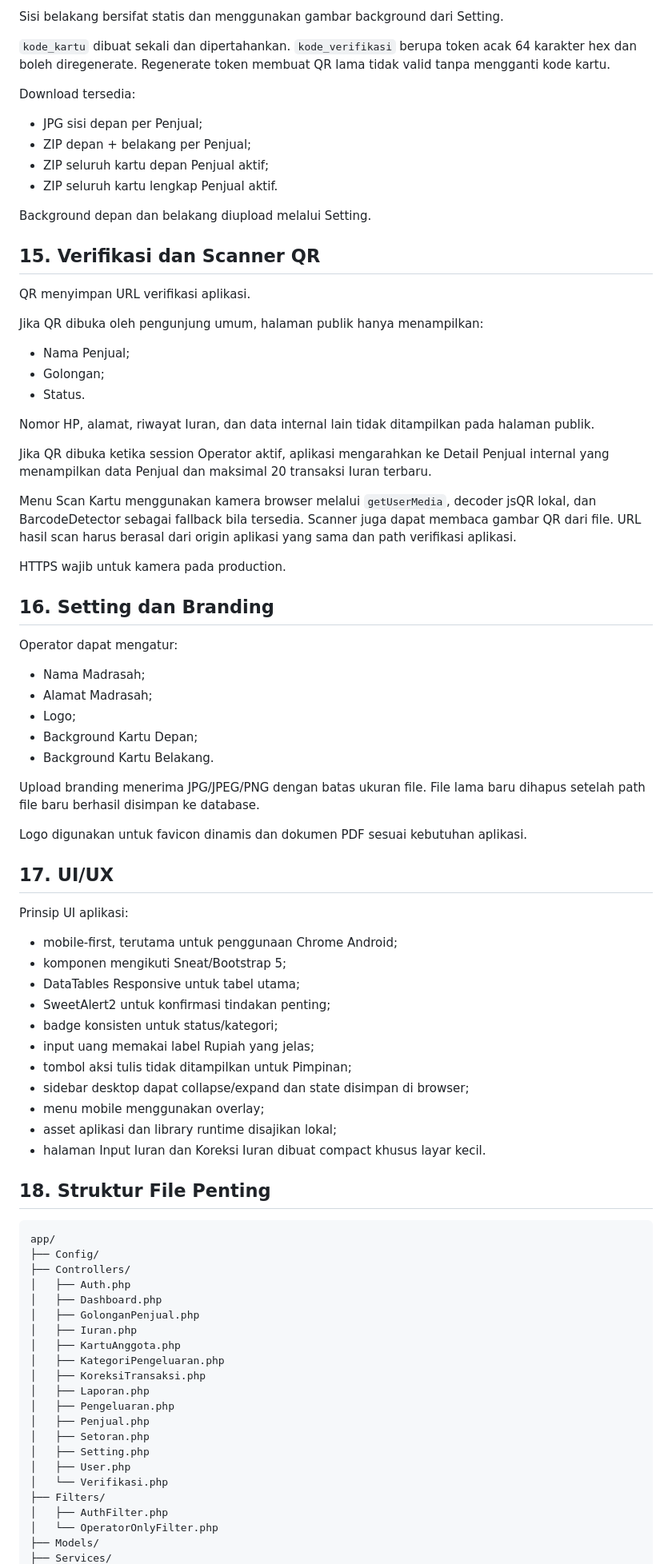
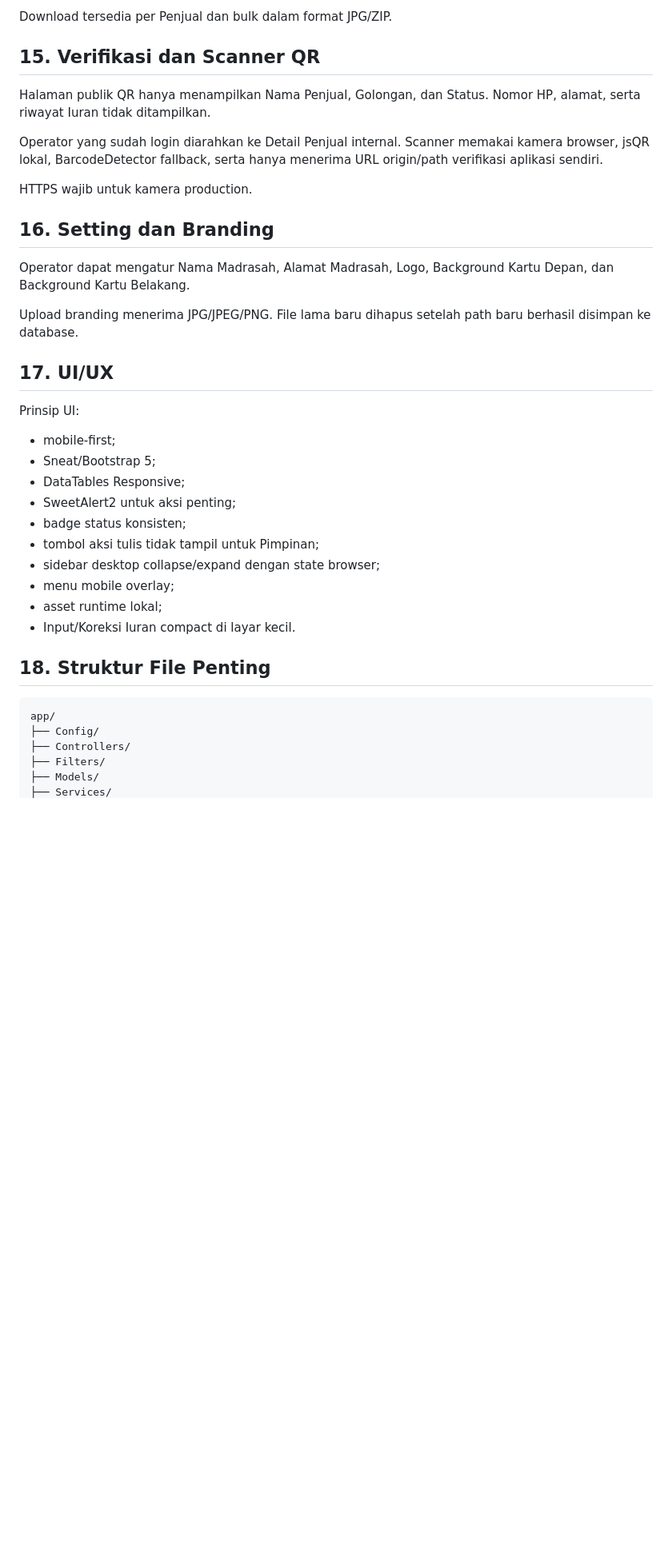
Before and after one commit to Al-Faroz/iurankantin_dev, a Markdown page: docs/DOKUMEN_ACUAN_Iuran_Kantin_MTsN4.md, the part around one of its changes. Shown at 80% size. Drawn GitHub-style; blank space fills up the shorter version.

```diff
--- a/docs/DOKUMEN_ACUAN_Iuran_Kantin_MTsN4.md
+++ b/docs/DOKUMEN_ACUAN_Iuran_Kantin_MTsN4.md
@@ -402,64 +284,34 @@ Sisi depan berisi:
 
-Sisi belakang bersifat statis dan menggunakan gambar background dari Setting.
-
-`kode_kartu` dibuat sekali dan dipertahankan. `kode_verifikasi` berupa token acak 64 karakter hex dan boleh diregenerate. Regenerate token membuat QR lama tidak valid tanpa mengganti kode kartu.
-
-Download tersedia:
-
-- JPG sisi depan per Penjual;
-- ZIP depan + belakang per Penjual;
-- ZIP seluruh kartu depan Penjual aktif;
-- ZIP seluruh kartu lengkap Penjual aktif.
-
-Background depan dan belakang diupload melalui Setting.
+Download tersedia per Penjual dan bulk dalam format JPG/ZIP.
 
 ## 15. Verifikasi dan Scanner QR
 
-QR menyimpan URL verifikasi aplikasi.
+Halaman publik QR hanya menampilkan Nama Penjual, Golongan, dan Status. Nomor HP, alamat, serta riwayat Iuran tidak ditampilkan.
 
-Jika QR dibuka oleh pengunjung umum, halaman publik hanya menampilkan:
+Operator yang sudah login diarahkan ke Detail Penjual internal. Scanner memakai kamera browser, jsQR lokal, BarcodeDetector fallback, serta hanya menerima URL origin/path verifikasi aplikasi sendiri.
 
-- Nama Penjual;
-- Golongan;
-- Status.
-
-Nomor HP, alamat, riwayat Iuran, dan data internal lain tidak ditampilkan pada halaman publik.
-
-Jika QR dibuka ketika session Operator aktif, aplikasi mengarahkan ke Detail Penjual internal yang menampilkan data Penjual dan maksimal 20 transaksi Iuran terbaru.
-
-Menu Scan Kartu menggunakan kamera browser melalui `getUserMedia`, decoder jsQR lokal, dan BarcodeDetector sebagai fallback bila tersedia. Scanner juga dapat membaca gambar QR dari file. URL hasil scan harus berasal dari origin aplikasi yang sama dan path verifikasi aplikasi.
-
-HTTPS wajib untuk kamera pada production.
+HTTPS wajib untuk kamera production.
 
 ## 16. Setting dan Branding
 
-Operator dapat mengatur:
+Operator dapat mengatur Nama Madrasah, Alamat Madrasah, Logo, Background Kartu Depan, dan Background Kartu Belakang.
 
-- Nama Madrasah;
-- Alamat Madrasah;
-- Logo;
-- Background Kartu Depan;
-- Background Kartu Belakang.
-
-Upload branding menerima JPG/JPEG/PNG dengan batas ukuran file. File lama baru dihapus setelah path file baru berhasil disimpan ke database.
-
-Logo digunakan untuk favicon dinamis dan dokumen PDF sesuai kebutuhan aplikasi.
+Upload branding menerima JPG/JPEG/PNG. File lama baru dihapus setelah path baru berhasil disimpan ke database.
 
 ## 17. UI/UX
 
-Prinsip UI aplikasi:
+Prinsip UI:
 
-- mobile-first, terutama untuk penggunaan Chrome Android;
-- komponen mengikuti Sneat/Bootstrap 5;
-- DataTables Responsive untuk tabel utama;
-- SweetAlert2 untuk konfirmasi tindakan penting;
-- badge konsisten untuk status/kategori;
-- input uang memakai label Rupiah yang jelas;
-- tombol aksi tulis tidak ditampilkan untuk Pimpinan;
-- sidebar desktop dapat collapse/expand dan state disimpan di browser;
-- menu mobile menggunakan overlay;
-- asset aplikasi dan library runtime disajikan lokal;
-- halaman Input Iuran dan Koreksi Iuran dibuat compact khusus layar kecil.
+- mobile-first;
+- Sneat/Bootstrap 5;
+- DataTables Responsive;
+- SweetAlert2 untuk aksi penting;
+- badge status konsisten;
+- tombol aksi tulis tidak tampil untuk Pimpinan;
+- sidebar desktop collapse/expand dengan state browser;
+- menu mobile overlay;
+- asset runtime lokal;
+- Input/Koreksi Iuran compact di layar kecil.
 
 ## 18. Struktur File Penting
 
@@ -467,22 +319,6 @@ Prinsip UI aplikasi:
 app/
 ├── Config/
 ├── Controllers/
-│   ├── Auth.php
-│   ├── Dashboard.php
-│   ├── GolonganPenjual.php
-│   ├── Iuran.php
-│   ├── KartuAnggota.php
-│   ├── KategoriPengeluaran.php
-│   ├── KoreksiTransaksi.php
-│   ├── Laporan.php
-│   ├── Pengeluaran.php
-│   ├── Penjual.php
-│   ├── Setoran.php
-│   ├── Setting.php
-│   ├── User.php
-│   └── Verifikasi.php
 ├── Filters/
-│   ├── AuthFilter.php
-│   └── OperatorOnlyFilter.php
 ├── Models/
 ├── Services/
```
Also changed, not shown: other parts of docs/DOKUMEN_ACUAN_Iuran_Kantin_MTsN4.md (+174 -326 lines).
